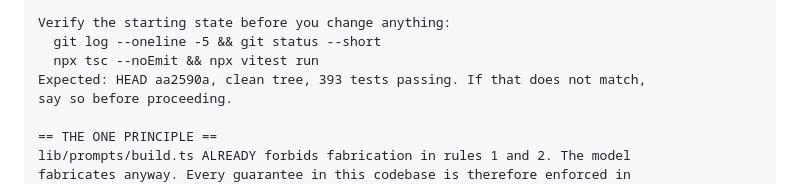
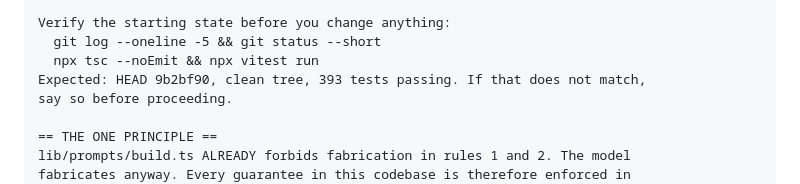
Before and after one commit to mcfcs/resuitme, a Markdown page: HANDOFF-PROMPT.md, the part around the change. Drawn GitHub-style.

```diff
--- a/HANDOFF-PROMPT.md
+++ b/HANDOFF-PROMPT.md
@@ -18,7 +18,7 @@ measured and reverted.
 Verify the starting state before you change anything:
   git log --oneline -5 && git status --short
   npx tsc --noEmit && npx vitest run
-Expected: HEAD aa2590a, clean tree, 393 tests passing. If that does not match,
+Expected: HEAD 9b2bf90, clean tree, 393 tests passing. If that does not match,
 say so before proceeding.
 
 == THE ONE PRINCIPLE ==
```
Also changed, not shown: HANDOFF.md (+1 -1 lines).
